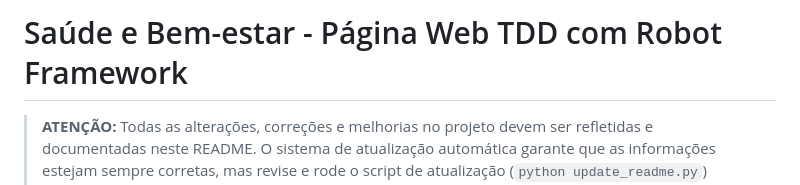
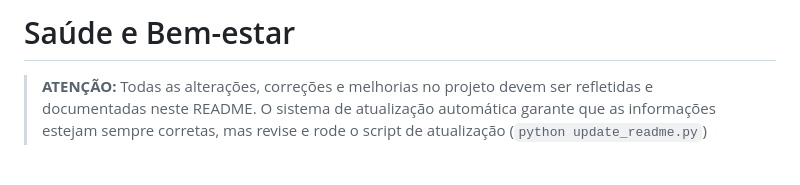
Before and after one commit to evelisesan/Pagina_de_saude, a Markdown page: README.md, the part around the change. Rendered like a GitHub page; blank space fills up the shorter version.

```diff
--- a/README.md
+++ b/README.md
@@ -1,4 +1,4 @@
-# Saúde e Bem-estar - Página Web TDD com Robot Framework
+# Saúde e Bem-estar
 
 > **ATENÇÃO:** Todas as alterações, correções e melhorias no projeto devem ser refletidas e documentadas neste README. O sistema de atualização automática garante que as informações estejam sempre corretas, mas revise e rode o script de atualização (`python update_readme.py`) sempre que fizer mudanças importantes!
 
```
